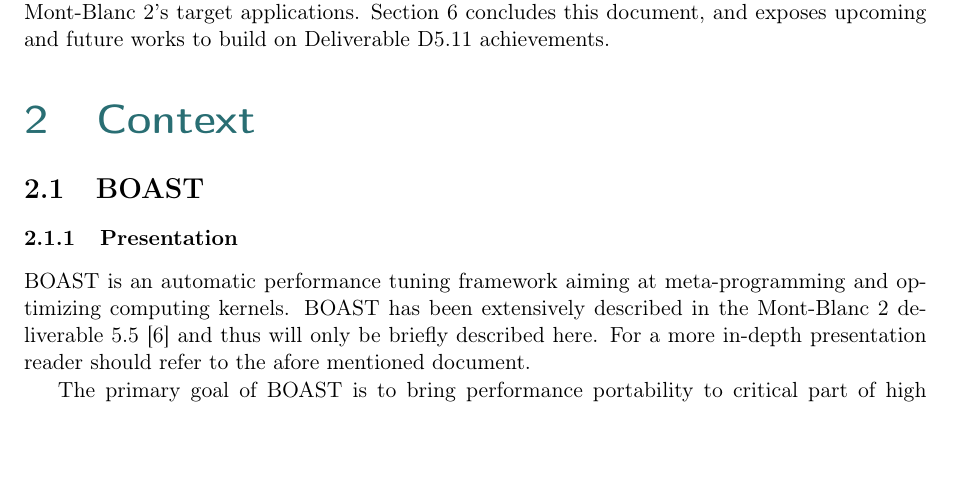
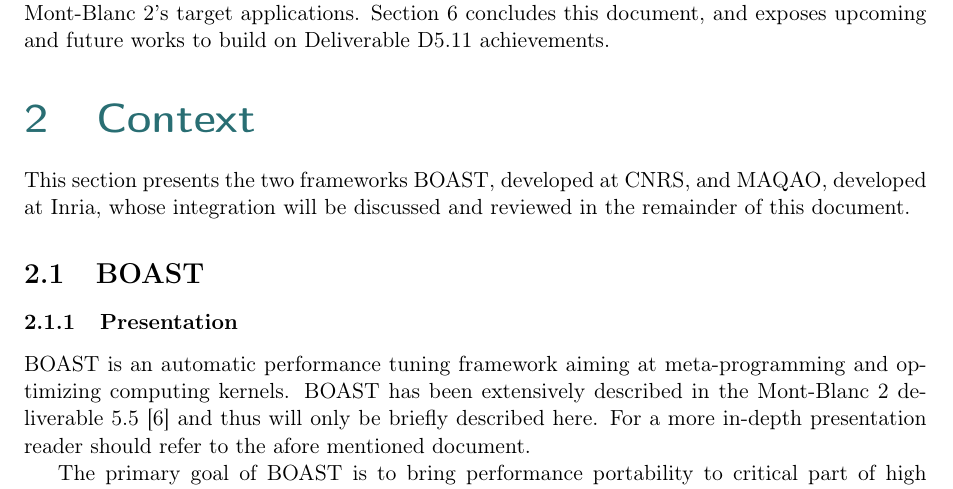
Before and after one commit to Nanosim-LIG/boast, a LaTeX document (MB2_D5.11/d5.11.tex): part of page 5 of 32, cut so that both start at the same text, the shorter picture padded with empty space. Compiled offline with pdfLaTeX.

Commit message:
- chapeau contexte

```diff
--- a/MB2_D5.11/d5.11.tex
+++ b/MB2_D5.11/d5.11.tex
@@ -136,6 +136,10 @@
 future works to build on Deliverable D5.11 achievements.
 
 \section{Context}\label{sec:context}
+
+This section presents the two frameworks BOAST, developed at CNRS, and MAQAO,
+developed at Inria, whose integration will be discussed and reviewed in the
+remainder of this document.
 
 \subsection{BOAST}
 %\begin{itemize}
```
